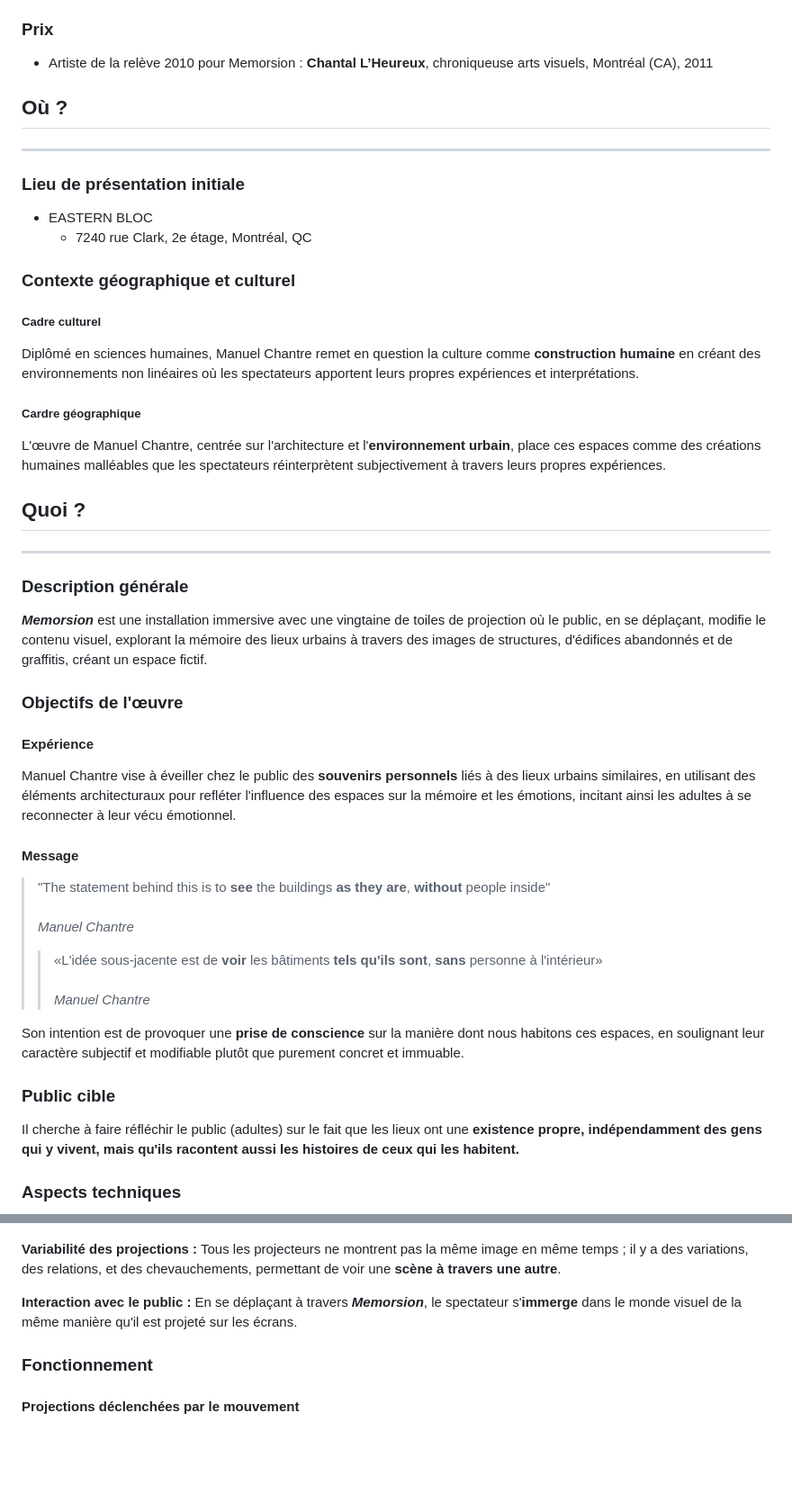
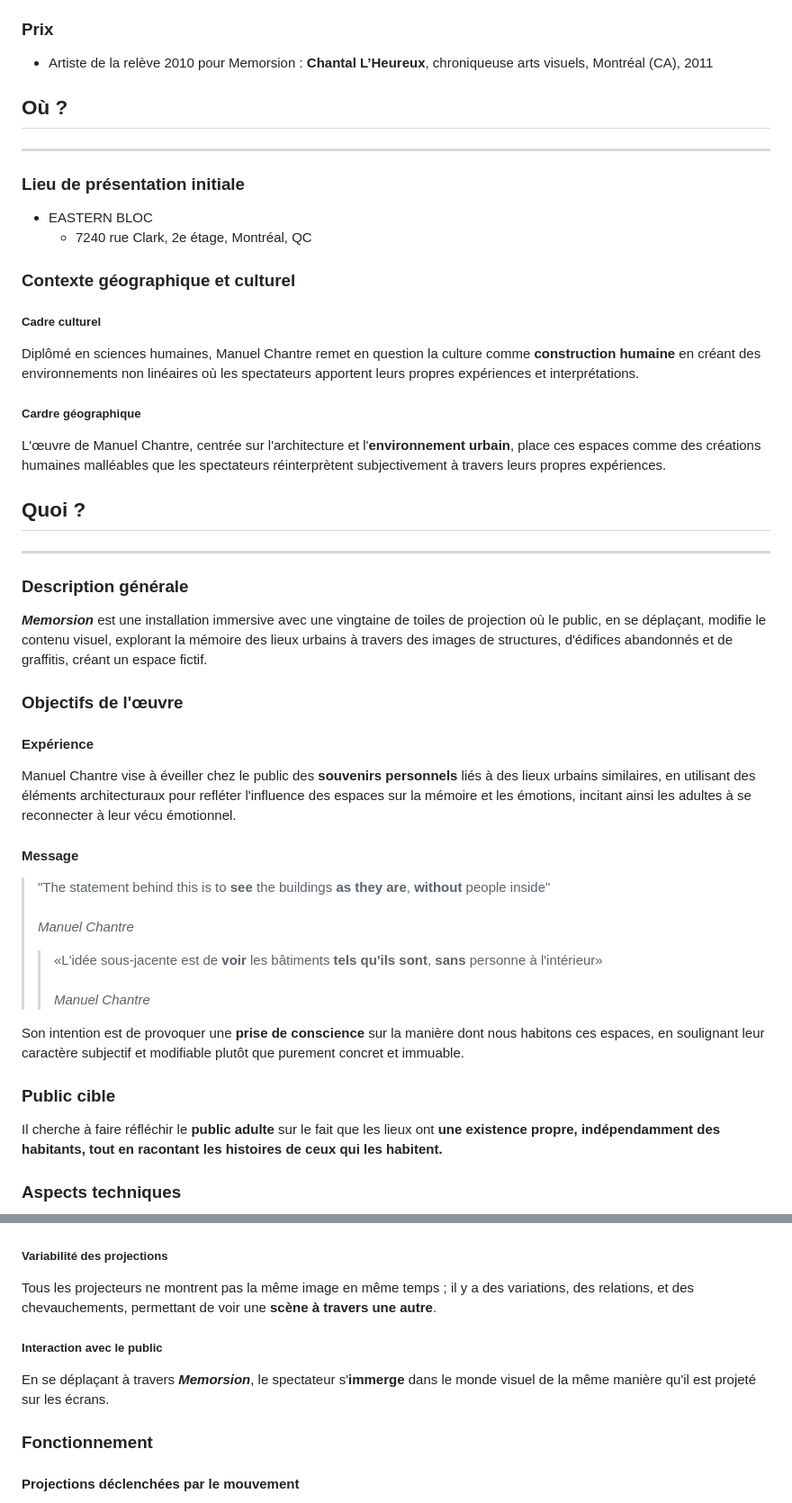
Before and after one commit to rprethi/rajaratnam_prethiah_presentation_memorison, a Markdown page: README.md, 2 parts joined by grey strips. Shown: that part at 90% size. Rendered like a GitHub page; blank space fills up the shorter version.

```diff
--- a/README.md
+++ b/README.md
@@ -49,44 +59,53 @@
 - **Vernissage de Memorsion**, Eastern Bloc, 3 juin 2010, 18h à 21h
 
 ### Prix
+
 - Artiste de la relève 2010 pour Memorsion : **Chantal L’Heureux**, chroniqueuse arts visuels, Montréal (CA), 2011
 
 ## Où ?
+
 ---
+
 ### Lieu de présentation initiale
 
 - EASTERN BLOC
-   - 7240 rue Clark, 2e étage, Montréal, QC
+  - 7240 rue Clark, 2e étage, Montréal, QC
 
 ### Contexte géographique et culturel
 
 ##### Cadre culturel
+
 Diplômé en sciences humaines, Manuel Chantre remet en question la culture comme **construction humaine** en créant des environnements non linéaires où les spectateurs apportent leurs propres expériences et interprétations.
 
 ##### Cardre géographique
+
 L'œuvre de Manuel Chantre, centrée sur l'architecture et l'**environnement urbain**, place ces espaces comme des créations humaines malléables que les spectateurs réinterprètent subjectivement à travers leurs propres expériences.
 
 ## Quoi ?
+
 ---
+
 ### Description générale
-***Memorsion*** est une installation immersive avec une vingtaine de toiles de projection où le public, en se déplaçant, modifie le contenu visuel, explorant la mémoire des lieux urbains à travers des images de structures, d'édifices abandonnés et de graffitis, créant un espace fictif.
+
+**_Memorsion_** est une installation immersive avec une vingtaine de toiles de projection où le public, en se déplaçant, modifie le contenu visuel, explorant la mémoire des lieux urbains à travers des images de structures, d'édifices abandonnés et de graffitis, créant un espace fictif.
 
 ### Objectifs de l'œuvre
 
 #### Expérience
+
 Manuel Chantre vise à éveiller chez le public des **souvenirs personnels** liés à des lieux urbains similaires, en utilisant des éléments architecturaux pour refléter l'influence des espaces sur la mémoire et les émotions, incitant ainsi les adultes à se reconnecter à leur vécu émotionnel.
 
 #### Message
 
-> "The statement behind this is to **see** the buildings **as they are**, **without** people inside" <br><br>*Manuel Chantre*
+> "The statement behind this is to **see** the buildings **as they are**, **without** people inside" <br><br>_Manuel Chantre_
 >
->> «L'idée sous-jacente est de **voir** les bâtiments **tels qu'ils sont**, **sans** personne à l'intérieur» <br><br>*Manuel Chantre*
+> > «L'idée sous-jacente est de **voir** les bâtiments **tels qu'ils sont**, **sans** personne à l'intérieur» <br><br>_Manuel Chantre_
 
 Son intention est de provoquer une **prise de conscience** sur la manière dont nous habitons ces espaces, en soulignant leur caractère subjectif et modifiable plutôt que purement concret et immuable.
 
 ### Public cible
 
-Il cherche à faire réfléchir le public (adultes) sur le fait que les lieux ont une **existence propre, indépendamment des gens qui y vivent, mais qu'ils racontent aussi les histoires de ceux qui les habitent.**
+Il cherche à faire réfléchir le **public adulte** sur le fait que les lieux ont **une existence propre, indépendamment des habitants, tout en racontant les histoires de ceux qui les habitent.**
 
 ### Aspects techniques
 
@@ -123,9 +144,13 @@ Les images en noir et blanc de Memorsion, transformées par des techniques de 2D
 
 ![Projection](./images/memorsion-projection.jpg)
 
-**Variabilité des projections :** Tous les projecteurs ne montrent pas la même image en même temps ; il y a des variations, des relations, et des chevauchements, permettant de voir une **scène à travers une autre**.
+##### Variabilité des projections
 
-**Interaction avec le public :** En se déplaçant à travers ***Memorsion***, le spectateur s'**immerge** dans le monde visuel de la même manière qu'il est projeté sur les écrans.
+Tous les projecteurs ne montrent pas la même image en même temps ; il y a des variations, des relations, et des chevauchements, permettant de voir une **scène à travers une autre**.
+
+##### Interaction avec le public
+
+En se déplaçant à travers **_Memorsion_**, le spectateur s'**immerge** dans le monde visuel de la même manière qu'il est projeté sur les écrans.
 
 ### Fonctionnement
 
```
Also changed, not shown: other parts of README.md (+24 -8 lines).
